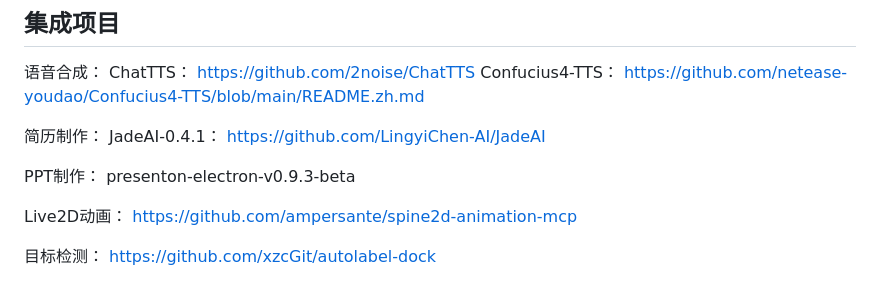
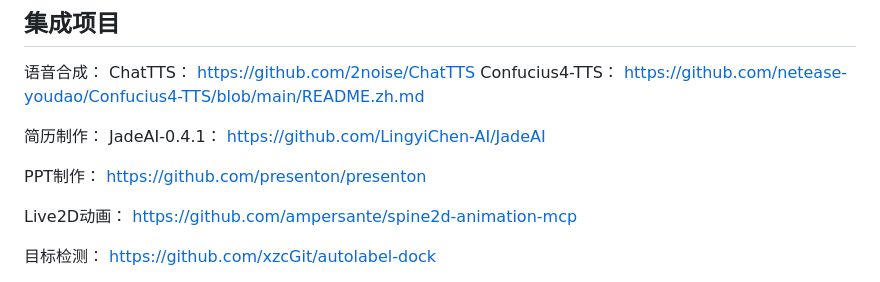
Before and after one commit to CloakGloom/WoLiu-AI-Agent, a Markdown page: README.md, the part around the change. Drawn GitHub-style.

Commit message:
Update links for PPT制作 and Live2D动画 sections

```diff
--- a/README.md
+++ b/README.md
@@ -190,7 +190,7 @@ JadeAI-0.4.1：
 https://github.com/LingyiChen-AI/JadeAI
 
 PPT制作：
-presenton-electron-v0.9.3-beta
+https://github.com/presenton/presenton
 
 Live2D动画：
 https://github.com/ampersante/spine2d-animation-mcp
```
